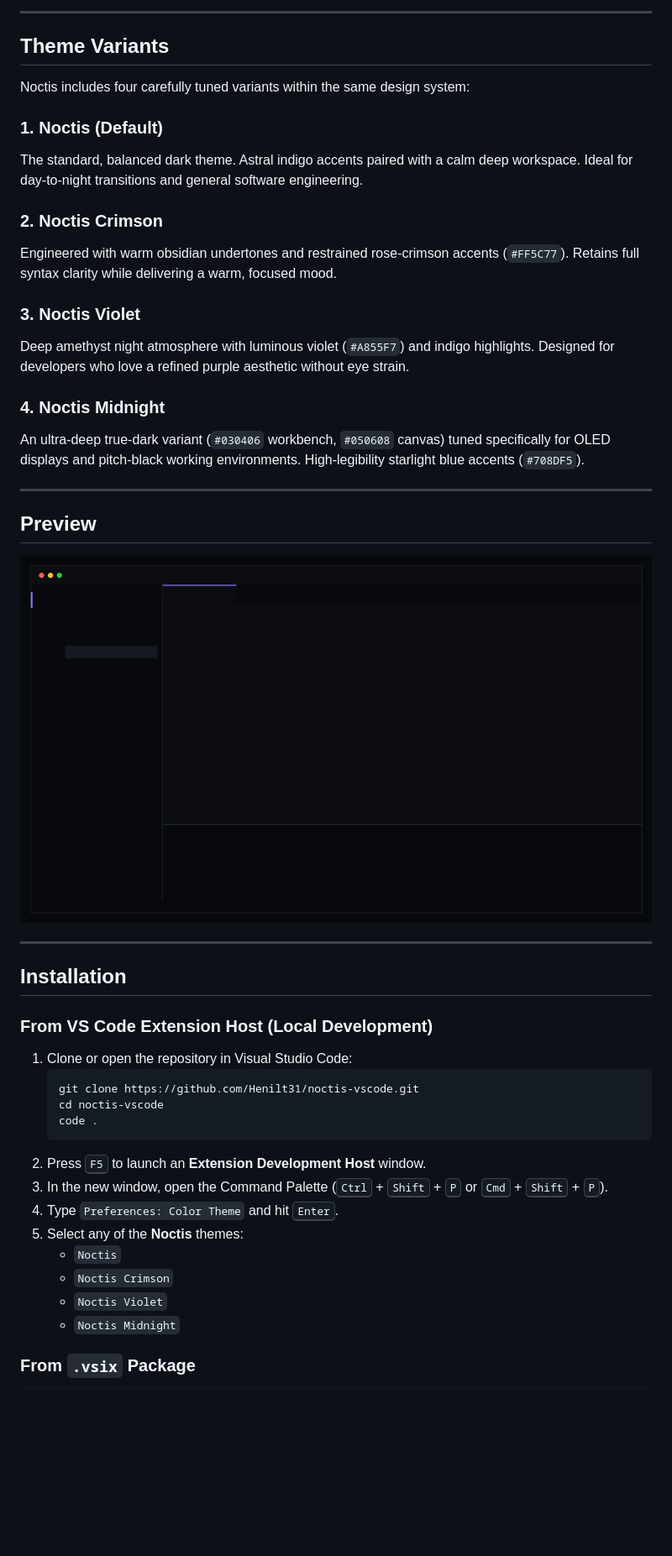
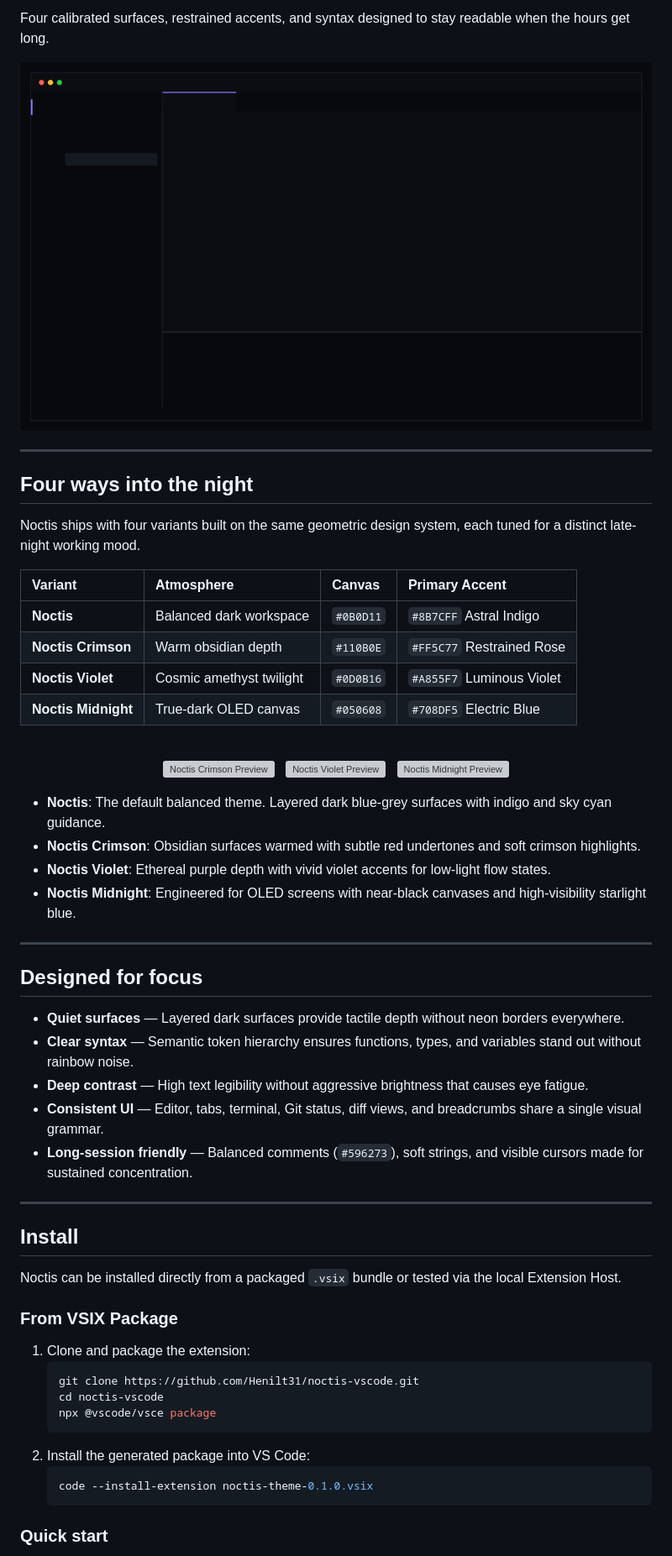
Before and after one commit to Henilt31/noctis-vscode, a Markdown page: README.md, the part around one of its changes. Shown at 84% size. Rendered like a GitHub page; blank space fills up the shorter version; grey boxes are pictures that could not be loaded.

````diff
--- a/README.md
+++ b/README.md
@@ -58,24 +35,4 @@ The Noctis visual system is built on five core principles:
----
-
-## Theme Variants
-
-Noctis includes four carefully tuned variants within the same design system:
-
-### 1. Noctis (Default)
-The standard, balanced dark theme. Astral indigo accents paired with a calm deep workspace. Ideal for day-to-night transitions and general software engineering.
-
-### 2. Noctis Crimson
-Engineered with warm obsidian undertones and restrained rose-crimson accents (`#FF5C77`). Retains full syntax clarity while delivering a warm, focused mood.
-
-### 3. Noctis Violet
-Deep amethyst night atmosphere with luminous violet (`#A855F7`) and indigo highlights. Designed for developers who love a refined purple aesthetic without eye strain.
-
-### 4. Noctis Midnight
-An ultra-deep true-dark variant (`#030406` workbench, `#050608` canvas) tuned specifically for OLED displays and pitch-black working environments. High-legibility starlight blue accents (`#708DF5`).
-
----
-
-## Preview
+Four calibrated surfaces, restrained accents, and syntax designed to stay readable when the hours get long.
 
 <div align="center">
 
@@ -85,24 +42,60 @@ An ultra-deep true-dark variant (`#030406` workbench, `#050608` canvas) tuned sp
 
 ---
 
-## Installation
+## Four ways into the night
 
-### From VS Code Extension Host (Local Development)
+Noctis ships with four variants built on the same geometric design system, each tuned for a distinct late-night working mood.
 
-1. Clone or open the repository in Visual Studio Code:
+| Variant | Atmosphere | Canvas | Primary Accent |
+| :--- | :--- | :--- | :--- |
+| **Noctis** | Balanced dark workspace | `#0B0D11` | `#8B7CFF` Astral Indigo |
+| **Noctis Crimson** | Warm obsidian depth | `#110B0E` | `#FF5C77` Restrained Rose |
+| **Noctis Violet** | Cosmic amethyst twilight | `#0D0B16` | `#A855F7` Luminous Violet |
+| **Noctis Midnight** | True-dark OLED canvas | `#050608` | `#708DF5` Electric Blue |
+
+<br />
+
+<p align="center">
+  <img src="./assets/screenshots/noctis-crimson.svg" alt="Noctis Crimson Preview" width="32%" />
+  &nbsp;
+  <img src="./assets/screenshots/noctis-violet.svg" alt="Noctis Violet Preview" width="32%" />
+  &nbsp;
+  <img src="./assets/screenshots/noctis-midnight.svg" alt="Noctis Midnight Preview" width="32%" />
+</p>
+
+* **Noctis**: The default balanced theme. Layered dark blue-grey surfaces with indigo and sky cyan guidance.
+* **Noctis Crimson**: Obsidian surfaces warmed with subtle red undertones and soft crimson highlights.
+* **Noctis Violet**: Ethereal purple depth with vivid violet accents for low-light flow states.
+* **Noctis Midnight**: Engineered for OLED screens with near-black canvases and high-visibility starlight blue.
+
+---
+
+## Designed for focus
+
+* **Quiet surfaces** &mdash; Layered dark surfaces provide tactile depth without neon borders everywhere.
+* **Clear syntax** &mdash; Semantic token hierarchy ensures functions, types, and variables stand out without rainbow noise.
+* **Deep contrast** &mdash; High text legibility without aggressive brightness that causes eye fatigue.
+* **Consistent UI** &mdash; Editor, tabs, terminal, Git status, diff views, and breadcrumbs share a single visual grammar.
+* **Long-session friendly** &mdash; Balanced comments (`#596273`), soft strings, and visible cursors made for sustained concentration.
+
+---
+
+## Install
+
+Noctis can be installed directly from a packaged `.vsix` bundle or tested via the local Extension Host.
+
+### From VSIX Package
+
+1. Clone and package the extension:
    ```bash
    git clone https://github.com/Henilt31/noctis-vscode.git
    cd noctis-vscode
-   code .
+   npx @vscode/vsce package
    ```
-2. Press <kbd>F5</kbd> to launch an **Extension Development Host** window.
-3. In the new window, open the Command Palette (<kbd>Ctrl</kbd> + <kbd>Shift</kbd> + <kbd>P</kbd> or <kbd>Cmd</kbd> + <kbd>Shift</kbd> + <kbd>P</kbd>).
-4. Type `Preferences: Color Theme` and hit <kbd>Enter</kbd>.
-5. Select any of the **Noctis** themes:
-   - `Noctis`
-   - `Noctis Crimson`
-   - `Noctis Violet`
-   - `Noctis Midnight`
+2. Install the generated package into VS Code:
+   ```bash
+   code --install-extension noctis-theme-0.1.0.vsix
+   ```
 
-### From `.vsix` Package
+### Quick start
 
````
Also changed, not shown: other parts of README.md (+154 -98 lines).
